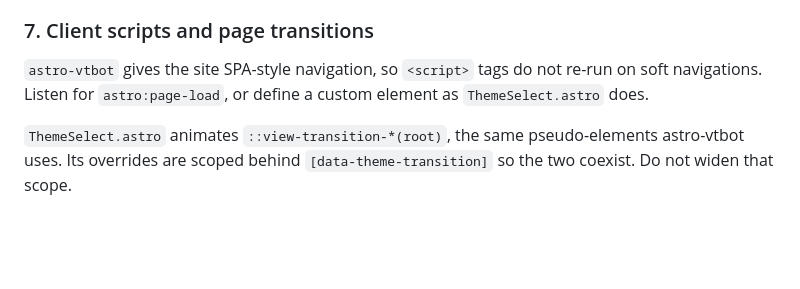
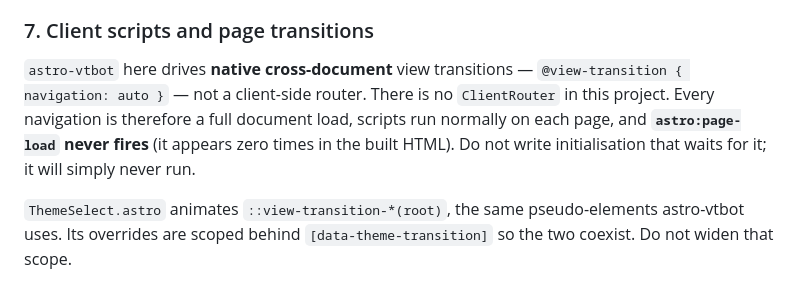
Before and after one commit to LebedevKondakovSergeyVach/Terminal-Session-Proxy-Manager, a Markdown page: website/AGENTS.md, the part around the change. Drawn GitHub-style; blank space fills up the shorter version.

Commit message:
docs(website): correct the page-transition rule, astro:page-load never fires
Rule 7 told agents that astro-vtbot gives the site SPA-style navigation and to
listen for `astro:page-load`. Neither holds: the plugin drives native
cross-document view transitions, there is no `ClientRouter` in the project, and
`astro:page-load` appears zero times in the built HTML. An agent following the
rule would write initialisation that never runs.

```diff
--- a/website/AGENTS.md
+++ b/website/AGENTS.md
@@ -100,9 +100,12 @@ fix is the theme's options, not the specificity.
 
 ### 7. Client scripts and page transitions
 
-`astro-vtbot` gives the site SPA-style navigation, so `<script>` tags do not
-re-run on soft navigations. Listen for `astro:page-load`, or define a custom
-element as `ThemeSelect.astro` does.
+`astro-vtbot` here drives **native cross-document** view transitions —
+`@view-transition { navigation: auto }` — not a client-side router. There is no
+`ClientRouter` in this project. Every navigation is therefore a full document
+load, scripts run normally on each page, and **`astro:page-load` never fires**
+(it appears zero times in the built HTML). Do not write initialisation that
+waits for it; it will simply never run.
 
 `ThemeSelect.astro` animates `::view-transition-*(root)`, the same
 pseudo-elements astro-vtbot uses. Its overrides are scoped behind
```
